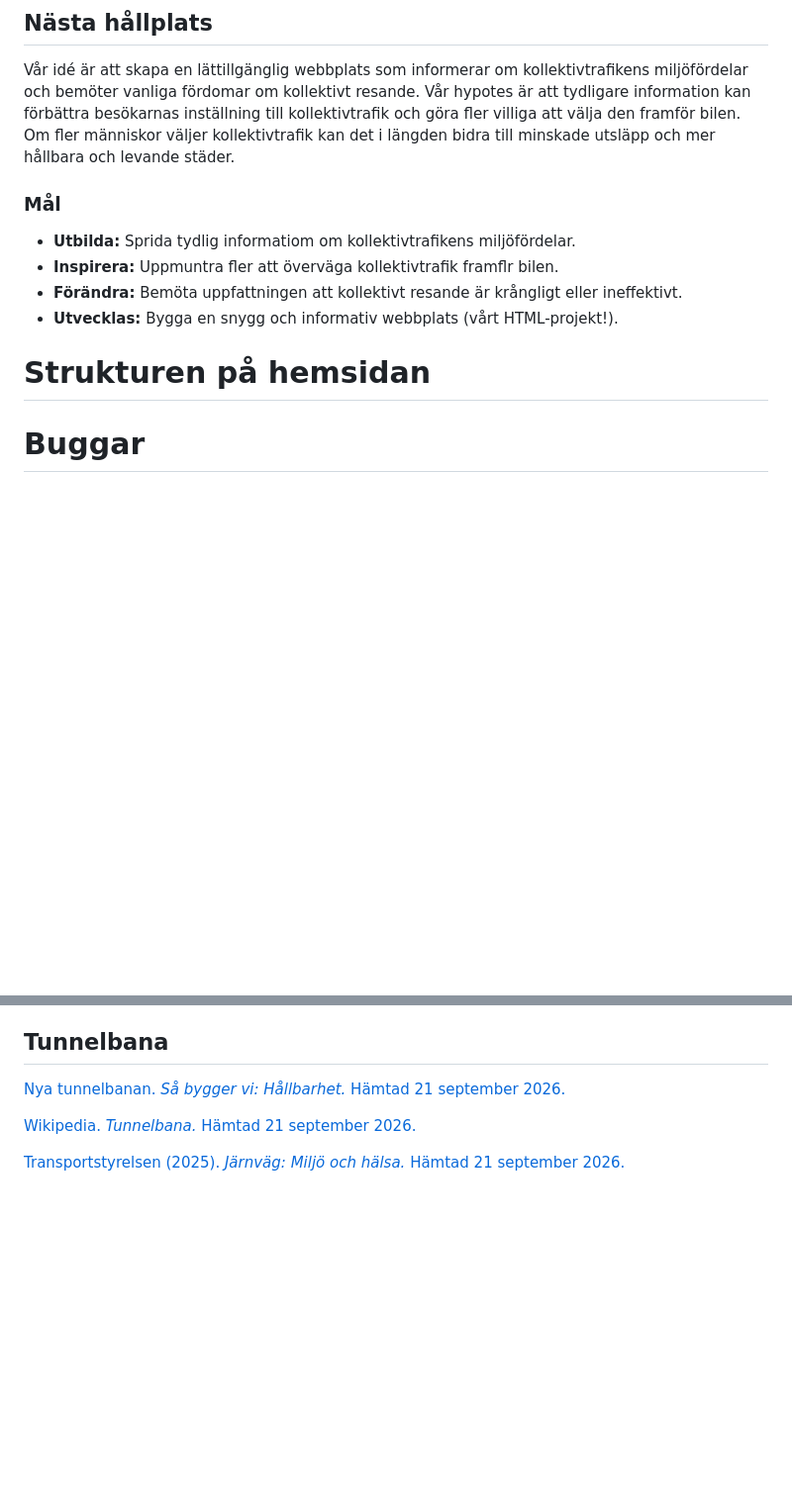
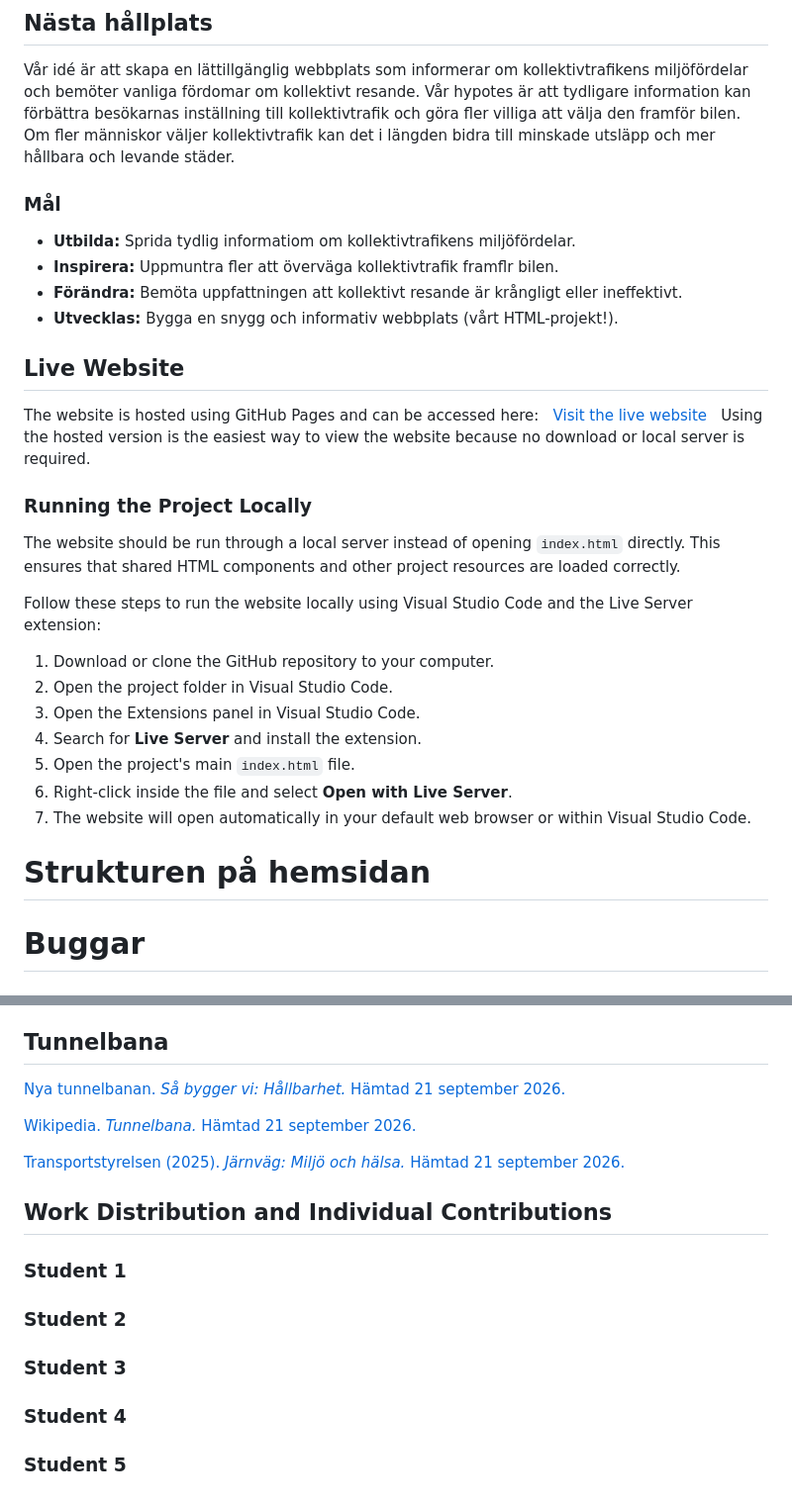
Before and after one commit to arrjantarach/webprojekt1_grupp_3, a Markdown page: README.md, 2 parts joined by grey strips. Shown at 99% size. Drawn GitHub-style; blank space fills up the shorter version.

Commit message:
Added live website header & instructions to readme

```diff
--- a/README.md
+++ b/README.md
@@ -1,15 +1,34 @@
 # webprojekt1_grupp_3
 ## Nästa hållplats
 Vår idé är att skapa en lättillgänglig webbplats som informerar om kollektivtrafikens miljöfördelar och bemöter vanliga fördomar om kollektivt resande. Vår hypotes är att tydligare information kan förbättra besökarnas inställning till kollektivtrafik och göra fler villiga att välja den framför bilen. Om fler människor väljer kollektivtrafik kan det i längden bidra till minskade utsläpp och mer hållbara och levande städer.
+
 ### Mål
 - **Utbilda:** Sprida tydlig informatiom om kollektivtrafikens miljöfördelar.
 - **Inspirera:** Uppmuntra fler att överväga kollektivtrafik framflr bilen.
 - **Förändra:** Bemöta uppfattningen att kollektivt resande är krångligt eller ineffektivt.
 - **Utvecklas:** Bygga en snygg och informativ webbplats (vårt HTML-projekt!).
 
+## Live Website
+The website is hosted using GitHub Pages and can be accessed here:
+
+[Visit the live website](https://arrjantarach.github.io/webprojekt1_grupp_3/)
+
+Using the hosted version is the easiest way to view the website because no download or local server is required.
+
+### Running the Project Locally
+The website should be run through a local server instead of opening `index.html` directly. This ensures that shared HTML components and other project resources are loaded correctly.
+
+Follow these steps to run the website locally using Visual Studio Code and the Live Server extension:
+
+1. Download or clone the GitHub repository to your computer.
+2. Open the project folder in Visual Studio Code.
+3. Open the Extensions panel in Visual Studio Code.
+4. Search for **Live Server** and install the extension.
+5. Open the project's main `index.html` file.
+6. Right-click inside the file and select **Open with Live Server**.
+7. The website will open automatically in your default web browser or within Visual Studio Code.
+
 # Strukturen på hemsidan
-
-
 
 # Buggar
 
@@ -42,3 +61,18 @@ Vår idé är att skapa en lättillgänglig webbplats som informerar om kollekti
 [Wikipedia. *Tunnelbana.* Hämtad 21 september 2026.](https://sv.wikipedia.org/wiki/Tunnelbana#CITEREFInternationella_kollektivtrafikunionen2015)
 
 [Transportstyrelsen (2025). *Järnväg: Miljö och hälsa.* Hämtad 21 september 2026.](https://www.transportstyrelsen.se/sv/jarnvag/miljo-och-halsa---jarnvag/klimat-och-energi/)
+
+## Work Distribution and Individual Contributions
+### Student 1
+
+
+### Student 2
+
+
+### Student 3
+
+
+### Student 4
+
+
+### Student 5
```
